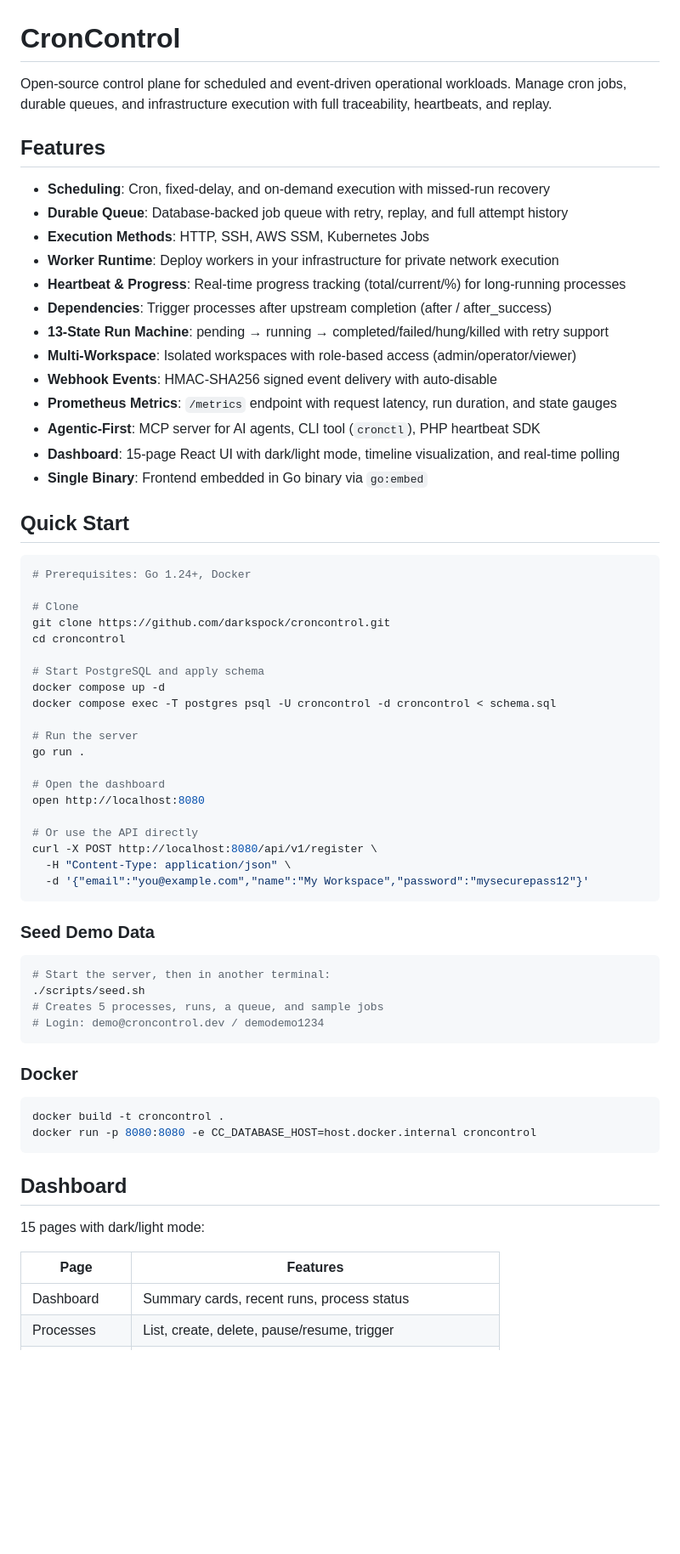
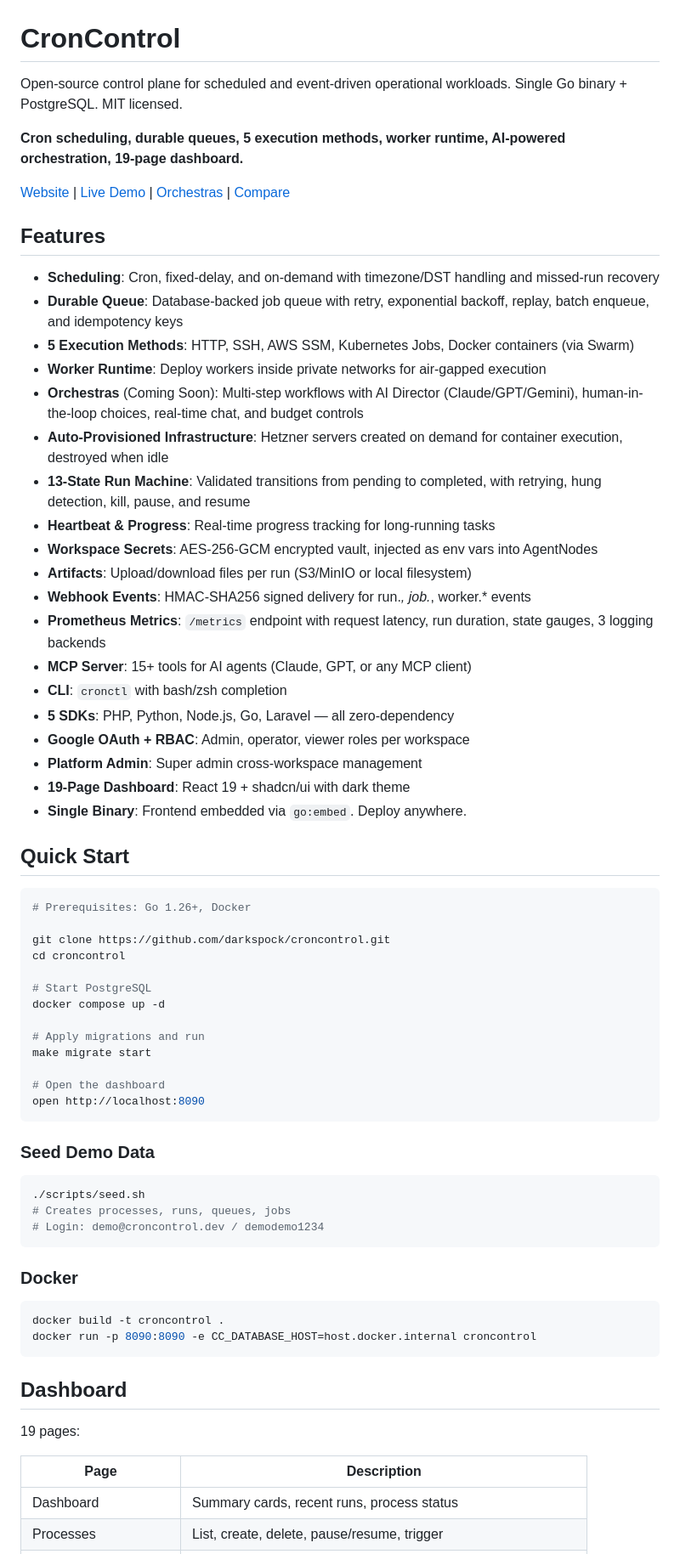
Before and after one commit to darkspock/croncontrol, a Markdown page: README.md, the part around one of its changes. Shown at 85% size. GitHub-like rendering; blank space fills up the shorter version.

````diff
--- a/README.md
+++ b/README.md
@@ -1,54 +1,56 @@
 # CronControl
 
-Open-source control plane for scheduled and event-driven operational workloads. Manage cron jobs, durable queues, and infrastructure execution with full traceability, heartbeats, and replay.
+Open-source control plane for scheduled and event-driven operational workloads. Single Go binary + PostgreSQL. MIT licensed.
+
+**Cron scheduling, durable queues, 5 execution methods, worker runtime, AI-powered orchestration, 19-page dashboard.**
+
+[Website](https://croncontrol.dev) | [Live Demo](https://app.croncontrol.dev) | [Orchestras](https://croncontrol.dev/orchestras/) | [Compare](https://croncontrol.dev/compare/)
 
 ## Features
 
-- **Scheduling**: Cron, fixed-delay, and on-demand execution with missed-run recovery
-- **Durable Queue**: Database-backed job queue with retry, replay, and full attempt history
-- **Execution Methods**: HTTP, SSH, AWS SSM, Kubernetes Jobs
-- **Worker Runtime**: Deploy workers in your infrastructure for private network execution
-- **Heartbeat & Progress**: Real-time progress tracking (total/current/%) for long-running processes
-- **Dependencies**: Trigger processes after upstream completion (after / after_success)
-- **13-State Run Machine**: pending → running → completed/failed/hung/killed with retry support
-- **Multi-Workspace**: Isolated workspaces with role-based access (admin/operator/viewer)
-- **Webhook Events**: HMAC-SHA256 signed event delivery with auto-disable
-- **Prometheus Metrics**: `/metrics` endpoint with request latency, run duration, and state gauges
-- **Agentic-First**: MCP server for AI agents, CLI tool (`cronctl`), PHP heartbeat SDK
-- **Dashboard**: 15-page React UI with dark/light mode, timeline visualization, and real-time polling
-- **Single Binary**: Frontend embedded in Go binary via `go:embed`
+- **Scheduling**: Cron, fixed-delay, and on-demand with timezone/DST handling and missed-run recovery
+- **Durable Queue**: Database-backed job queue with retry, exponential backoff, replay, batch enqueue, and idempotency keys
+- **5 Execution Methods**: HTTP, SSH, AWS SSM, Kubernetes Jobs, Docker containers (via Swarm)
+- **Worker Runtime**: Deploy workers inside private networks for air-gapped execution
+- **Orchestras** (Coming Soon): Multi-step workflows with AI Director (Claude/GPT/Gemini), human-in-the-loop choices, real-time chat, and budget controls
+- **Auto-Provisioned Infrastructure**: Hetzner servers created on demand for container execution, destroyed when idle
+- **13-State Run Machine**: Validated transitions from pending to completed, with retrying, hung detection, kill, pause, and resume
+- **Heartbeat & Progress**: Real-time progress tracking for long-running tasks
+- **Workspace Secrets**: AES-256-GCM encrypted vault, injected as env vars into AgentNodes
+- **Artifacts**: Upload/download files per run (S3/MinIO or local filesystem)
+- **Webhook Events**: HMAC-SHA256 signed delivery for run.*, job.*, worker.* events
+- **Prometheus Metrics**: `/metrics` endpoint with request latency, run duration, state gauges, 3 logging backends
+- **MCP Server**: 15+ tools for AI agents (Claude, GPT, or any MCP client)
+- **CLI**: `cronctl` with bash/zsh completion
+- **5 SDKs**: PHP, Python, Node.js, Go, Laravel — all zero-dependency
+- **Google OAuth + RBAC**: Admin, operator, viewer roles per workspace
+- **Platform Admin**: Super admin cross-workspace management
+- **19-Page Dashboard**: React 19 + shadcn/ui with dark theme
+- **Single Binary**: Frontend embedded via `go:embed`. Deploy anywhere.
 
 ## Quick Start
 
 ```bash
-# Prerequisites: Go 1.24+, Docker
+# Prerequisites: Go 1.26+, Docker
 
-# Clone
 git clone https://github.com/darkspock/croncontrol.git
 cd croncontrol
 
-# Start PostgreSQL and apply schema
+# Start PostgreSQL
 docker compose up -d
-docker compose exec -T postgres psql -U croncontrol -d croncontrol < schema.sql
 
-# Run the server
-go run .
+# Apply migrations and run
+make migrate start
 
 # Open the dashboard
-open http://localhost:8080
-
-# Or use the API directly
-curl -X POST http://localhost:8080/api/v1/register \
-  -H "Content-Type: application/json" \
-  -d '{"email":"you@example.com","name":"My Workspace","password":"mysecurepass12"}'
+open http://localhost:8090
 ```
 
 ### Seed Demo Data
 
 ```bash
-# Start the server, then in another terminal:
 ./scripts/seed.sh
-# Creates 5 processes, runs, a queue, and sample jobs
+# Creates processes, runs, queues, jobs
 # Login: demo@croncontrol.dev / demodemo1234
 ```
 
@@ -56,14 +58,14 @@ curl -X POST http://localhost:8080/api/v1/register \
 
 ```bash
 docker build -t croncontrol .
-docker run -p 8080:8080 -e CC_DATABASE_HOST=host.docker.internal croncontrol
+docker run -p 8090:8090 -e CC_DATABASE_HOST=host.docker.internal croncontrol
 ```
 
 ## Dashboard
 
-15 pages with dark/light mode:
+19 pages:
 
-| Page | Features |
+| Page | Description |
 |---|---|
 | Dashboard | Summary cards, recent runs, process status |
 | Processes | List, create, delete, pause/resume, trigger |
````
Also changed, not shown: other parts of README.md (+95 -74 lines).
